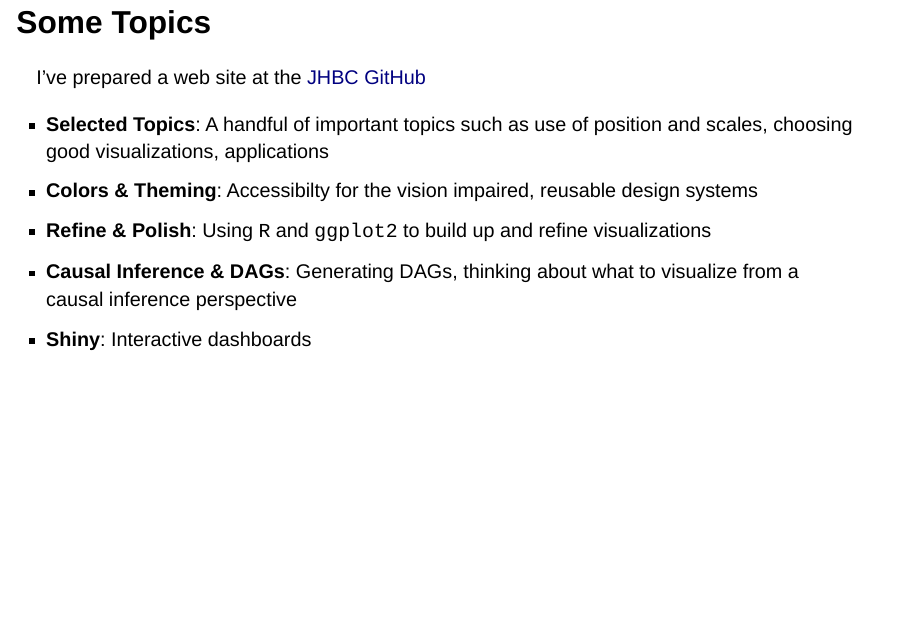
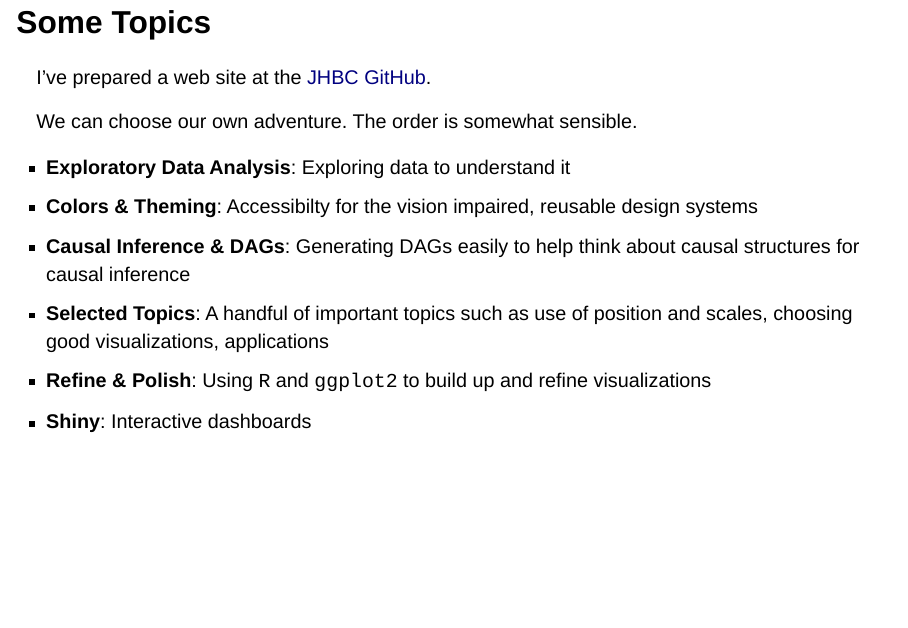
Before and after one commit to JHBiostatCenter/sparc-data-viz, a Quarto document (presentation.qmd): page 40 of 58. Rendered offline with R 4.5, knitr and Pandoc in place of Quarto, with nearby package versions; drawn as Slidy slides in place of the format the file asks for.

Commit message:
good enough

```diff
--- a/presentation.qmd
+++ b/presentation.qmd
@@ -426,12 +426,15 @@ Put the code for this in a new quarto notebook named llm-example.qmd
 
 ## Some Topics
 
-I've prepared a web site at the [JHBC GitHub](https://jhbiostatcenter.github.io/sparc-data-viz)
+I've prepared a web site at the [JHBC GitHub](https://jhbiostatcenter.github.io/sparc-data-viz).
 
+We can choose our own adventure. The order is somewhat sensible.
+
+* **Exploratory Data Analysis**: Exploring data to understand it
+* **Colors &amp; Theming**: Accessibilty for the vision impaired, reusable design systems
+* **Causal Inference & DAGs**: Generating DAGs easily to help think about causal structures for causal inference
 * **Selected Topics**: A handful of important topics such as use of position and scales, choosing good visualizations, applications
-* **Colors &amp; Theming**: Accessibilty for the vision impaired, reusable design systems
 * **Refine &amp; Polish**: Using `R` and `ggplot2` to build up and refine visualizations
-* **Causal Inference & DAGs**: Generating DAGs, thinking about what to visualize from a causal inference perspective
 * **Shiny**: Interactive dashboards
 
 
```
Also changed, not shown: examples/applications_7_cleveland_univariate_data.qmd (+1 -2 lines), docs/examples/search.json, docs/search.json, presentation.qmd (22 more changed lines), 2 other files.
